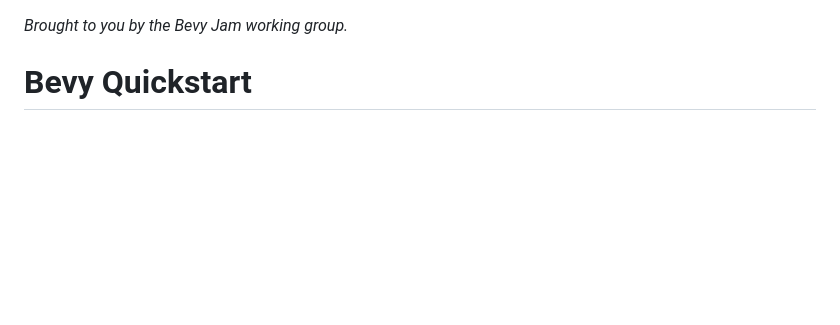
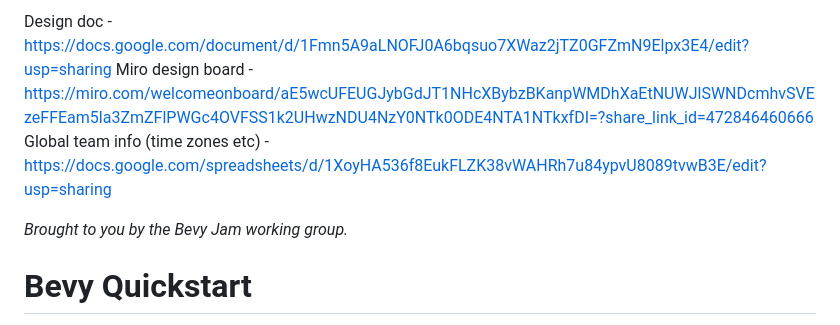
Before and after one commit to rewin123/bevy_jam_5, a Markdown page: README.md, the part around the change. GitHub-like rendering; blank space fills up the shorter version.

```diff
--- a/README.md
+++ b/README.md
@@ -1,3 +1,9 @@
+Design doc - https://docs.google.com/document/d/1Fmn5A9aLNOFJ0A6bqsuo7XWaz2jTZ0GFZmN9Elpx3E4/edit?usp=sharing
+Miro design board - https://miro.com/welcomeonboard/aE5wcUFEUGJybGdJT1NHcXBybzBKanpWMDhXaEtNUWJlSWNDcmhvSVEzeFFEam5la3ZmZFlPWGc4OVFSS1k2UHwzNDU4NzY0NTk0ODE4NTA1NTkxfDI=?share_link_id=472846460666
+Global team info (time zones etc) - https://docs.google.com/spreadsheets/d/1XoyHA536f8EukFLZK38vWAHRh7u84ypvU8089tvwB3E/edit?usp=sharing
+
+
+
 _Brought to you by the Bevy Jam working group._
 
 # Bevy Quickstart
```
